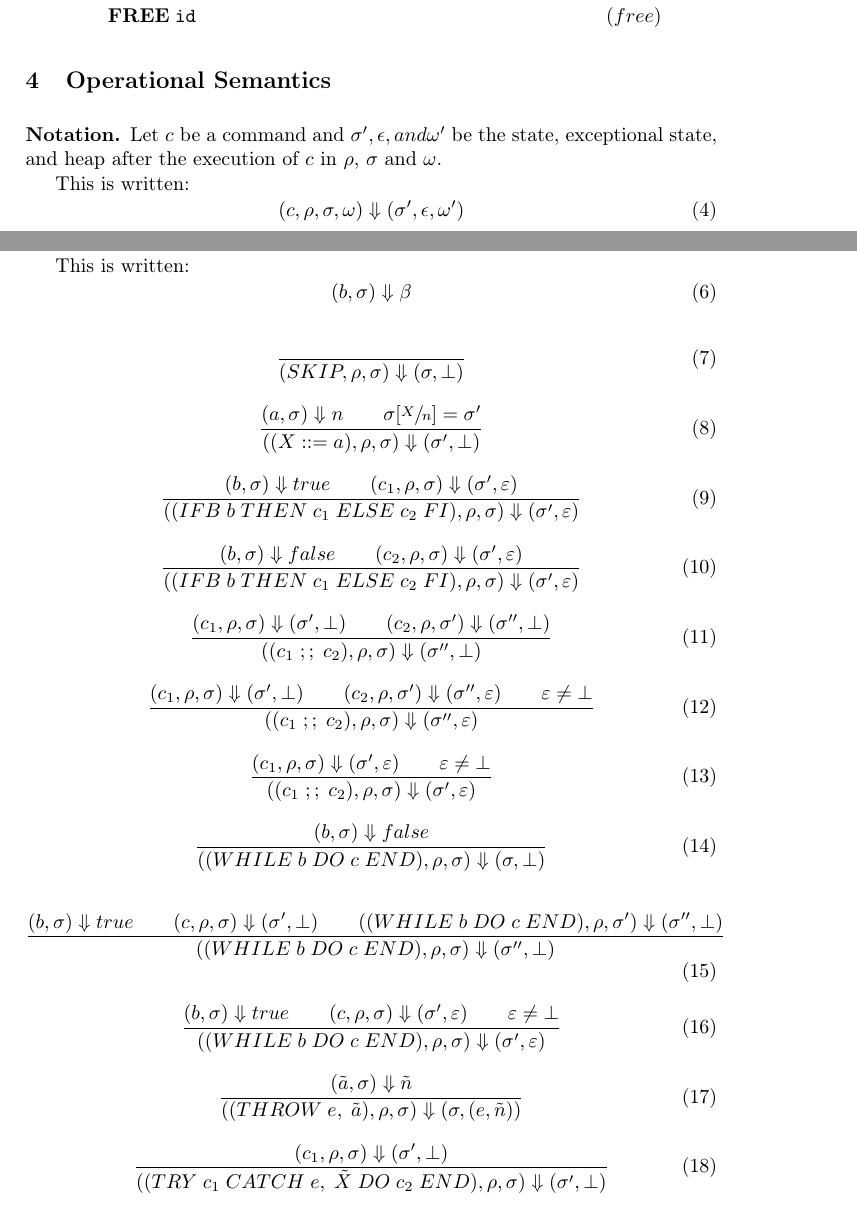
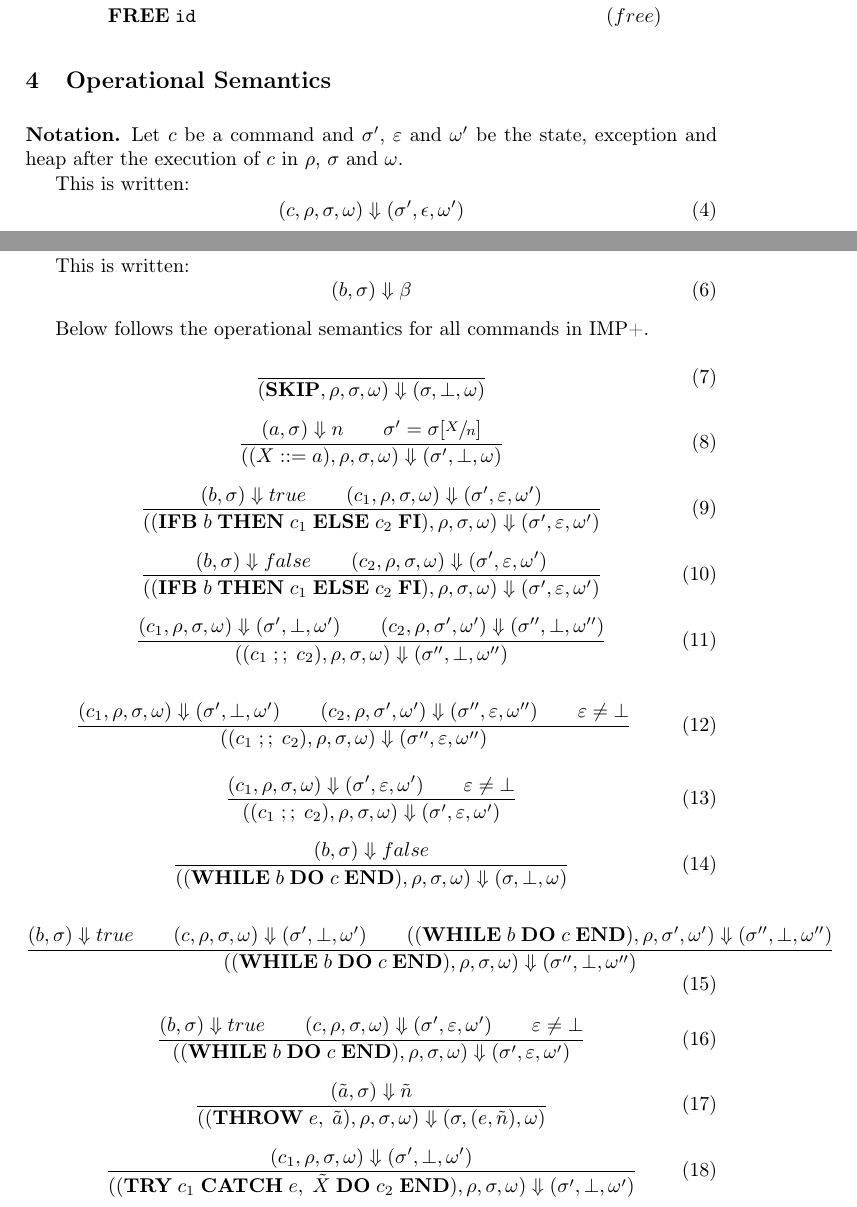
Before and after one commit to moveleft/AMP, a LaTeX paper (report/report.tex, which reads report/content/operational-semantics.tex): two parts of pages 2 and 3 of 5, joined at a grey line, cut so that both start at the same text. Compiled offline with pdfLaTeX.

Commit message:
Minor things

```diff
--- a/report/content/operational-semantics.tex
+++ b/report/content/operational-semantics.tex
@@ -1,7 +1,7 @@
 \section{Operational Semantics}
 
 \begin{notation}
-Let $c$ be a command and $\sigma',\epsilon, and \omega'$ be the state, exceptional state, and heap after the execution of $c$ in $\rho$, $\sigma$ and $\omega$.
+Let $c$ be a command and $\sigma'$, $\varepsilon$ and $\omega'$ be the state, exception and heap after the execution of $c$ in $\rho$, $\sigma$ and $\omega$.
 
 This is written:
 \begin{equation}
@@ -27,52 +27,54 @@ This is written:
 \end{equation}
 \end{notation}
 
+Below follows the operational semantics for all commands in IMP+.
+
 \begin{equation}
-\frac{}{(SKIP, \rho, \sigma) \Downarrow (\sigma, \bot)}
+\frac{}{(\textbf{SKIP}, \rho, \sigma, \omega) \Downarrow (\sigma, \bot, \omega)}
 \end{equation}
 
 \begin{equation}
-\frac{(a, \sigma) \Downarrow n \qquad \sigma[\sfrac{X}{n}] = \sigma'}{((X ::= a), \rho, \sigma) \Downarrow (\sigma', \bot)}
+\frac{(a, \sigma) \Downarrow n \qquad \sigma' = \sigma[\sfrac{X}{n}]}{((X ::= a), \rho, \sigma, \omega) \Downarrow (\sigma', \bot, \omega)}
 \end{equation}
 
 \begin{equation}
-\frac{(b, \sigma) \Downarrow true \qquad (c_1, \rho, \sigma) \Downarrow (\sigma', \varepsilon)}{((IFB\; b\; THEN\; c_1\; ELSE\; c_2\; FI), \rho, \sigma) \Downarrow (\sigma', \varepsilon)}
+\frac{(b, \sigma) \Downarrow true \qquad (c_1, \rho, \sigma, \omega) \Downarrow (\sigma', \varepsilon, \omega')}{((\textbf{IFB}\; b\; \textbf{THEN}\; c_1\; \textbf{ELSE}\; c_2\; \textbf{FI}), \rho, \sigma, \omega) \Downarrow (\sigma', \varepsilon, \omega')}
 \end{equation}
 
 \begin{equation}
-\frac{(b, \sigma) \Downarrow false \qquad (c_2, \rho, \sigma) \Downarrow (\sigma', \varepsilon)}{((IFB\; b\; THEN\; c_1\; ELSE\; c_2\; FI), \rho, \sigma) \Downarrow (\sigma', \varepsilon)}
+\frac{(b, \sigma) \Downarrow false \qquad (c_2, \rho, \sigma, \omega) \Downarrow (\sigma', \varepsilon, \omega')}{((\textbf{IFB}\; b\; \textbf{THEN}\; c_1\; \textbf{ELSE}\; c_2\; \textbf{FI}), \rho, \sigma, \omega) \Downarrow (\sigma', \varepsilon, \omega')}
 \end{equation}
 
 \begin{equation}
-\frac{(c_1, \rho, \sigma) \Downarrow (\sigma', \bot) \qquad (c_2, \rho, \sigma') \Downarrow (\sigma'', \bot)}{((c_1\; ;;\; c_2), \rho, \sigma) \Downarrow (\sigma'', \bot)}
+\frac{(c_1, \rho, \sigma, \omega) \Downarrow (\sigma', \bot, \omega') \qquad (c_2, \rho, \sigma', \omega') \Downarrow (\sigma'', \bot, \omega'')}{((c_1\; ;;\; c_2), \rho, \sigma, \omega) \Downarrow (\sigma'', \bot, \omega'')}
 \end{equation}
 
 \begin{equation}
-\frac{(c_1, \rho, \sigma) \Downarrow (\sigma', \bot) \qquad (c_2, \rho, \sigma') \Downarrow (\sigma'', \varepsilon) \qquad \varepsilon \neq \bot}{((c_1\; ;;\; c_2), \rho, \sigma) \Downarrow (\sigma'', \varepsilon)}
+\frac{(c_1, \rho, \sigma, \omega) \Downarrow (\sigma', \bot, \omega') \qquad (c_2, \rho, \sigma', \omega') \Downarrow (\sigma'', \varepsilon, \omega'') \qquad \varepsilon \neq \bot}{((c_1\; ;;\; c_2), \rho, \sigma, \omega) \Downarrow (\sigma'', \varepsilon, \omega'')}
 \end{equation}
 
 \begin{equation}
-\frac{(c_1, \rho, \sigma) \Downarrow (\sigma', \varepsilon) \qquad \varepsilon \neq \bot}{((c_1\; ;;\; c_2), \rho, \sigma) \Downarrow (\sigma', \varepsilon)}
+\frac{(c_1, \rho, \sigma, \omega) \Downarrow (\sigma', \varepsilon, \omega') \qquad \varepsilon \neq \bot}{((c_1\; ;;\; c_2), \rho, \sigma, \omega) \Downarrow (\sigma', \varepsilon, \omega')}
 \end{equation}
 
 \begin{equation}
-\frac{(b, \sigma) \Downarrow false}{((WHILE\; b\; DO\; c\; END), \rho, \sigma) \Downarrow (\sigma, \bot)}
+\frac{(b, \sigma) \Downarrow false}{((\textbf{WHILE}\; b\; \textbf{DO}\; c\; \textbf{END}), \rho, \sigma, \omega) \Downarrow (\sigma, \bot, \omega)}
 \end{equation}
 
 \begin{equation}
-\frac{(b, \sigma) \Downarrow true \qquad (c, \rho, \sigma) \Downarrow (\sigma', \bot) \qquad ((WHILE\; b\; DO\; c\; END), \rho, \sigma') \Downarrow (\sigma'', \bot)}{((WHILE\; b\; DO\; c\; END), \rho, \sigma) \Downarrow (\sigma'', \bot)}
+\frac{(b, \sigma) \Downarrow true \qquad (c, \rho, \sigma, \omega) \Downarrow (\sigma', \bot, \omega') \qquad ((\textbf{WHILE}\; b\; \textbf{DO}\; c\; \textbf{END}), \rho, \sigma', \omega') \Downarrow (\sigma'', \bot, \omega'')}{((\textbf{WHILE}\; b\; \textbf{DO}\; c\; \textbf{END}), \rho, \sigma, \omega) \Downarrow (\sigma'', \bot, \omega'')}
 \end{equation}
 
 \begin{equation}
-\frac{(b, \sigma) \Downarrow true \qquad (c, \rho, \sigma) \Downarrow (\sigma', \varepsilon) \qquad \varepsilon \neq \bot}{((WHILE\; b\; DO\; c\; END), \rho, \sigma) \Downarrow (\sigma', \varepsilon)}
+\frac{(b, \sigma) \Downarrow true \qquad (c, \rho, \sigma, \omega) \Downarrow (\sigma', \varepsilon, \omega') \qquad \varepsilon \neq \bot}{((\textbf{WHILE}\; b\; \textbf{DO}\; c\; \textbf{END}), \rho, \sigma, \omega) \Downarrow (\sigma', \varepsilon, \omega')}
 \end{equation}
 
 \begin{equation}
-\frac{(\tilde{a}, \sigma) \Downarrow \tilde{n}}{((THROW\; e,\; \tilde{a}), \rho, \sigma) \Downarrow (\sigma, (e, \tilde{n}))}
+\frac{(\tilde{a}, \sigma) \Downarrow \tilde{n}}{((\textbf{THROW}\; e,\; \tilde{a}), \rho, \sigma, \omega) \Downarrow (\sigma, (e, \tilde{n}), \omega)}
 \end{equation}
 
 \begin{equation}
-\frac{(c_1, \rho, \sigma) \Downarrow (\sigma', \bot)}{((TRY\; c_1\; CATCH\; e,\; \tilde{X}\; DO\; c_2\; END), \rho, \sigma) \Downarrow (\sigma', \bot)}
+\frac{(c_1, \rho, \sigma, \omega) \Downarrow (\sigma', \bot, \omega')}{((\textbf{TRY}\; c_1\; \textbf{CATCH}\; e,\; \tilde{X}\; \textbf{DO}\; c_2\; \textbf{END}), \rho, \sigma, \omega) \Downarrow (\sigma', \bot, \omega')}
 \end{equation}
 
 \begin{equation}
```
Also changed, not shown: report/content/operational-semantics.tex (8 more changed lines).
